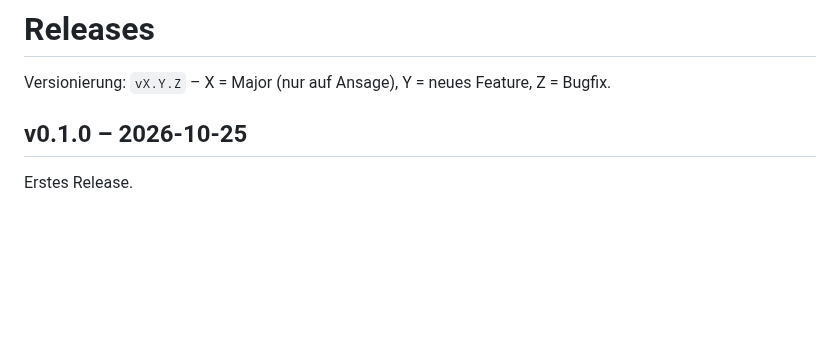
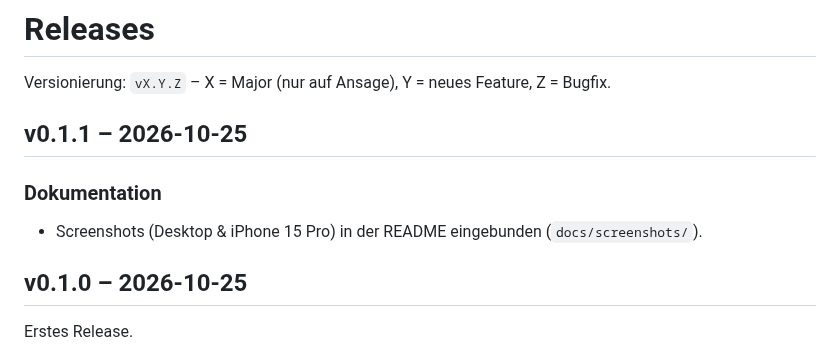
Before and after one commit to chevchelios420x/Simple-Wireguard, a Markdown page: RELEASES.md, the part around the change. Rendered like a GitHub page; blank space fills up the shorter version.

```diff
--- a/RELEASES.md
+++ b/RELEASES.md
@@ -1,6 +1,11 @@
 # Releases
 
 Versionierung: `vX.Y.Z` – X = Major (nur auf Ansage), Y = neues Feature, Z = Bugfix.
+
+## v0.1.1 – 2026-10-25
+
+### Dokumentation
+- Screenshots (Desktop & iPhone 15 Pro) in der README eingebunden (`docs/screenshots/`).
 
 ## v0.1.0 – 2026-10-25
 
```
Also changed, not shown: README.md (+25 -0 lines), docs/screenshots/desk-dashboard.png (added), docs/screenshots/desk-peerform.png (added), docs/screenshots/desk-peers.png (added), docs/screenshots/desk-settings.png (added), docs/screenshots/iphone-peerform.png (added), docs/screenshots/iphone-peers.png (added), 2 other files.
